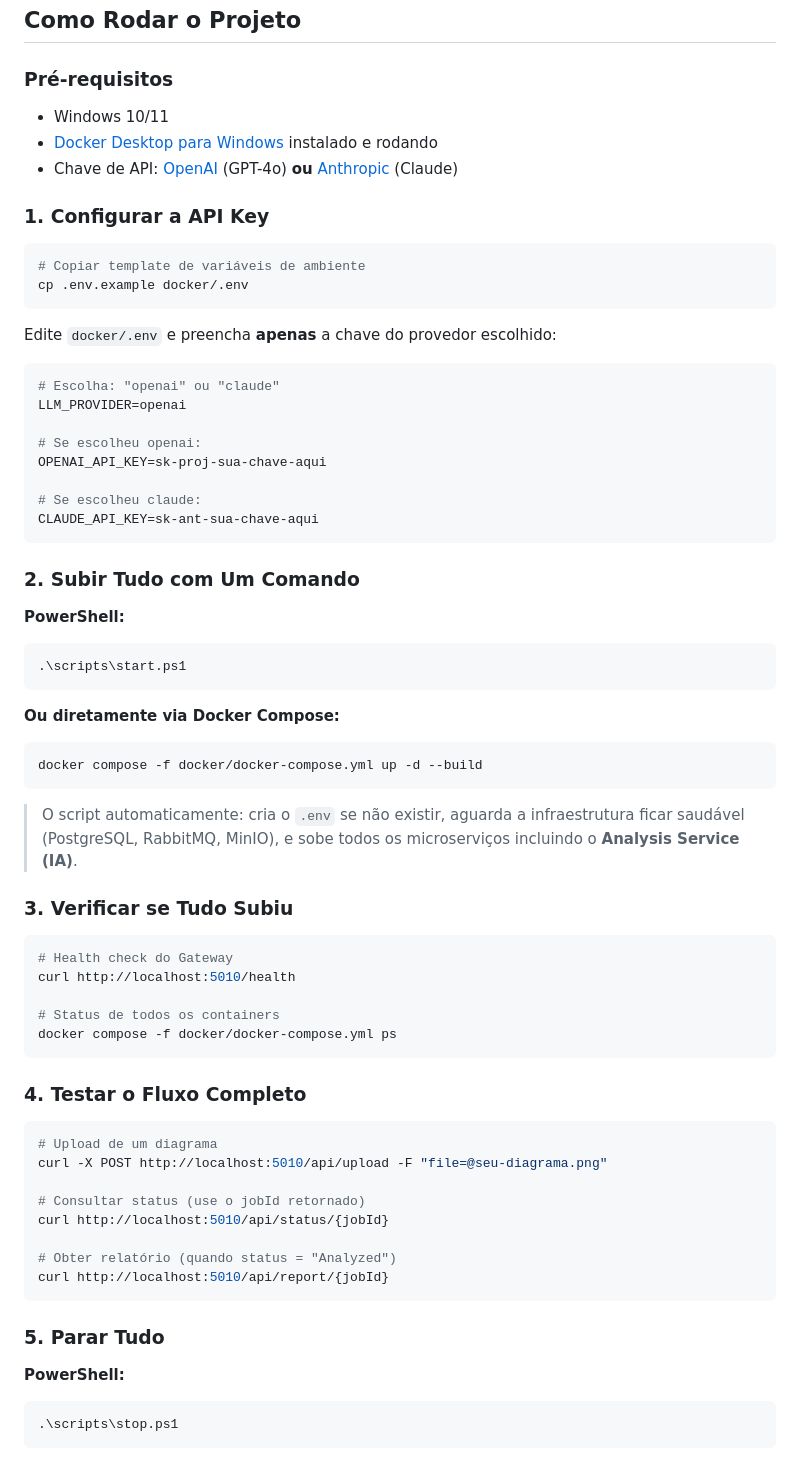
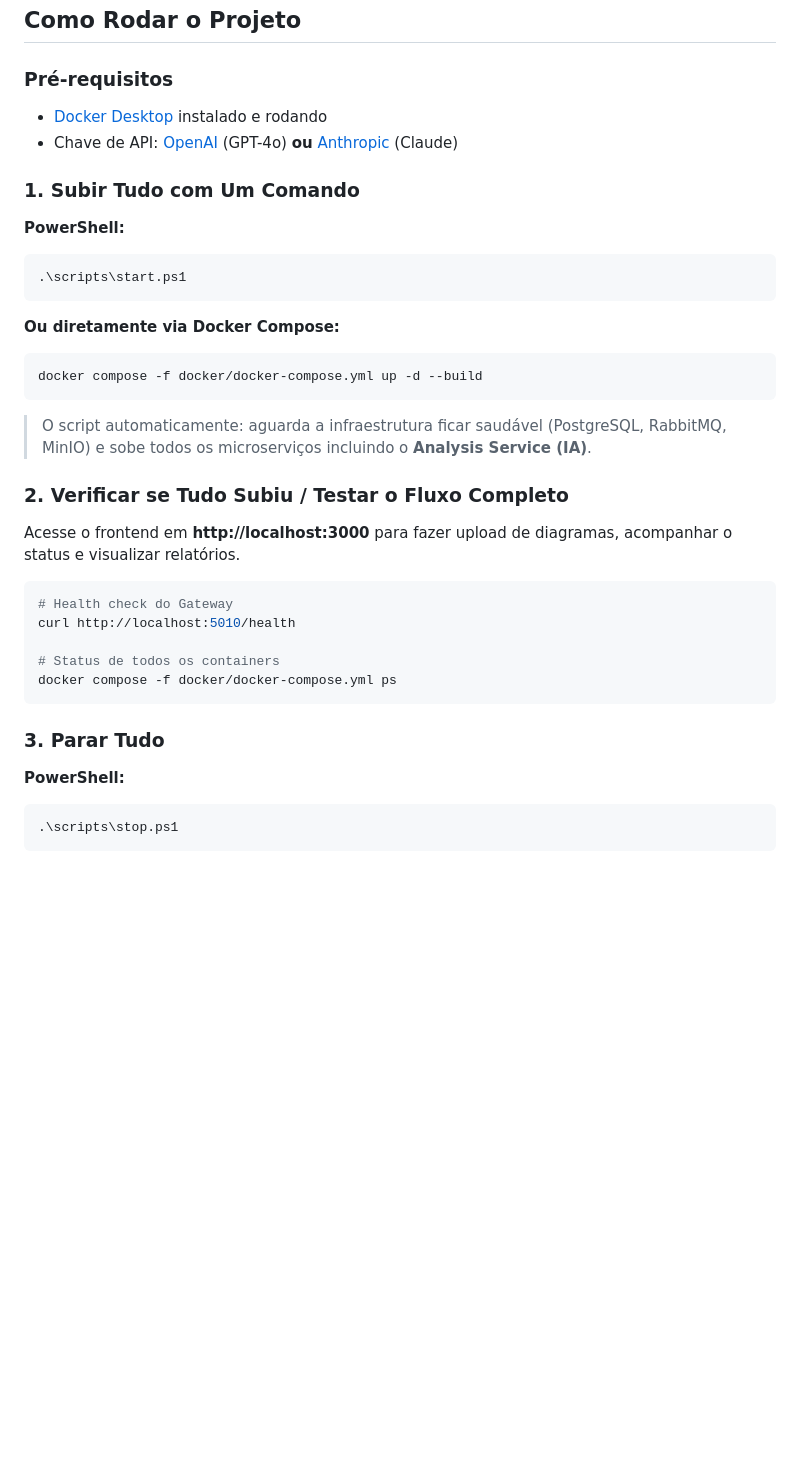
Before and after one commit to guthaluthaa/Hackton, a Markdown page: README.md, the part around the change. Rendered like a GitHub page; blank space fills up the shorter version.

Commit message:
Simplify README: remove Windows requirement, API key config, and add frontend URL

````diff
--- a/README.md
+++ b/README.md
@@ -10,31 +10,10 @@ Plataforma de microserviços para processamento e análise de arquivos, constru
 
 ### Pré-requisitos
 
-- Windows 10/11
-- [Docker Desktop para Windows](https://www.docker.com/products/docker-desktop/) instalado e rodando
+- [Docker Desktop](https://www.docker.com/products/docker-desktop/) instalado e rodando
 - Chave de API: [OpenAI](https://platform.openai.com/api-keys) (GPT-4o) **ou** [Anthropic](https://console.anthropic.com) (Claude)
 
-### 1. Configurar a API Key
-
-```bash
-# Copiar template de variáveis de ambiente
-cp .env.example docker/.env
-```
-
-Edite `docker/.env` e preencha **apenas** a chave do provedor escolhido:
-
-```env
-# Escolha: "openai" ou "claude"
-LLM_PROVIDER=openai
-
-# Se escolheu openai:
-OPENAI_API_KEY=sk-proj-sua-chave-aqui
-
-# Se escolheu claude:
-CLAUDE_API_KEY=sk-ant-sua-chave-aqui
-```
-
-### 2. Subir Tudo com Um Comando
+### 1. Subir Tudo com Um Comando
 
 **PowerShell:**
 ```powershell
@@ -46,9 +25,11 @@ CLAUDE_API_KEY=sk-ant-sua-chave-aqui
 docker compose -f docker/docker-compose.yml up -d --build
 ```
 
-> O script automaticamente: cria o `.env` se não existir, aguarda a infraestrutura ficar saudável (PostgreSQL, RabbitMQ, MinIO), e sobe todos os microserviços incluindo o **Analysis Service (IA)**.
+> O script automaticamente: aguarda a infraestrutura ficar saudável (PostgreSQL, RabbitMQ, MinIO) e sobe todos os microserviços incluindo o **Analysis Service (IA)**.
 
-### 3. Verificar se Tudo Subiu
+### 2. Verificar se Tudo Subiu / Testar o Fluxo Completo
+
+Acesse o frontend em **http://localhost:3000** para fazer upload de diagramas, acompanhar o status e visualizar relatórios.
 
 ```bash
 # Health check do Gateway
@@ -58,20 +39,7 @@ curl http://localhost:5010/health
 docker compose -f docker/docker-compose.yml ps
 ```
 
-### 4. Testar o Fluxo Completo
-
-```bash
-# Upload de um diagrama
-curl -X POST http://localhost:5010/api/upload -F "file=@seu-diagrama.png"
-
-# Consultar status (use o jobId retornado)
-curl http://localhost:5010/api/status/{jobId}
-
-# Obter relatório (quando status = "Analyzed")
-curl http://localhost:5010/api/report/{jobId}
-```
-
-### 5. Parar Tudo
+### 3. Parar Tudo
 
 **PowerShell:**
 ```powershell
````
